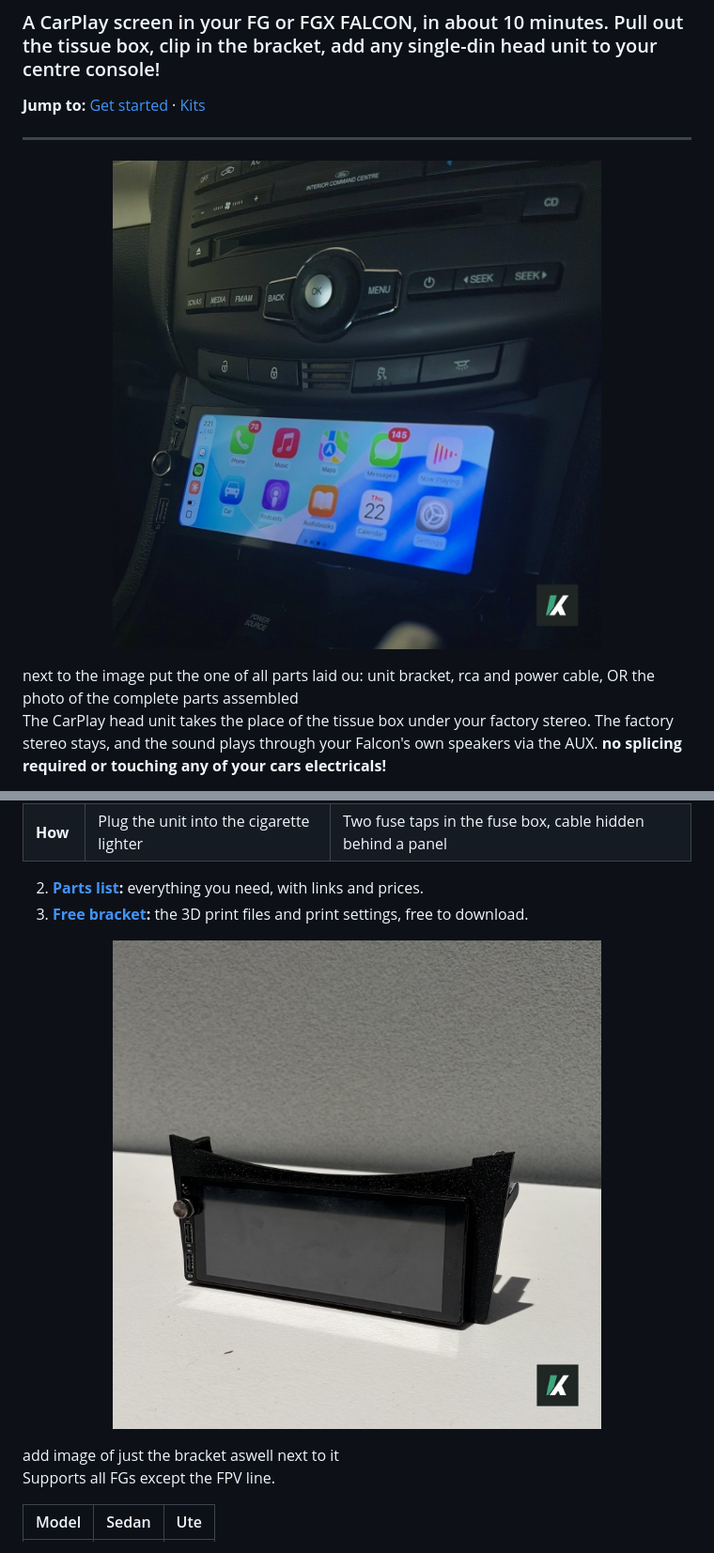
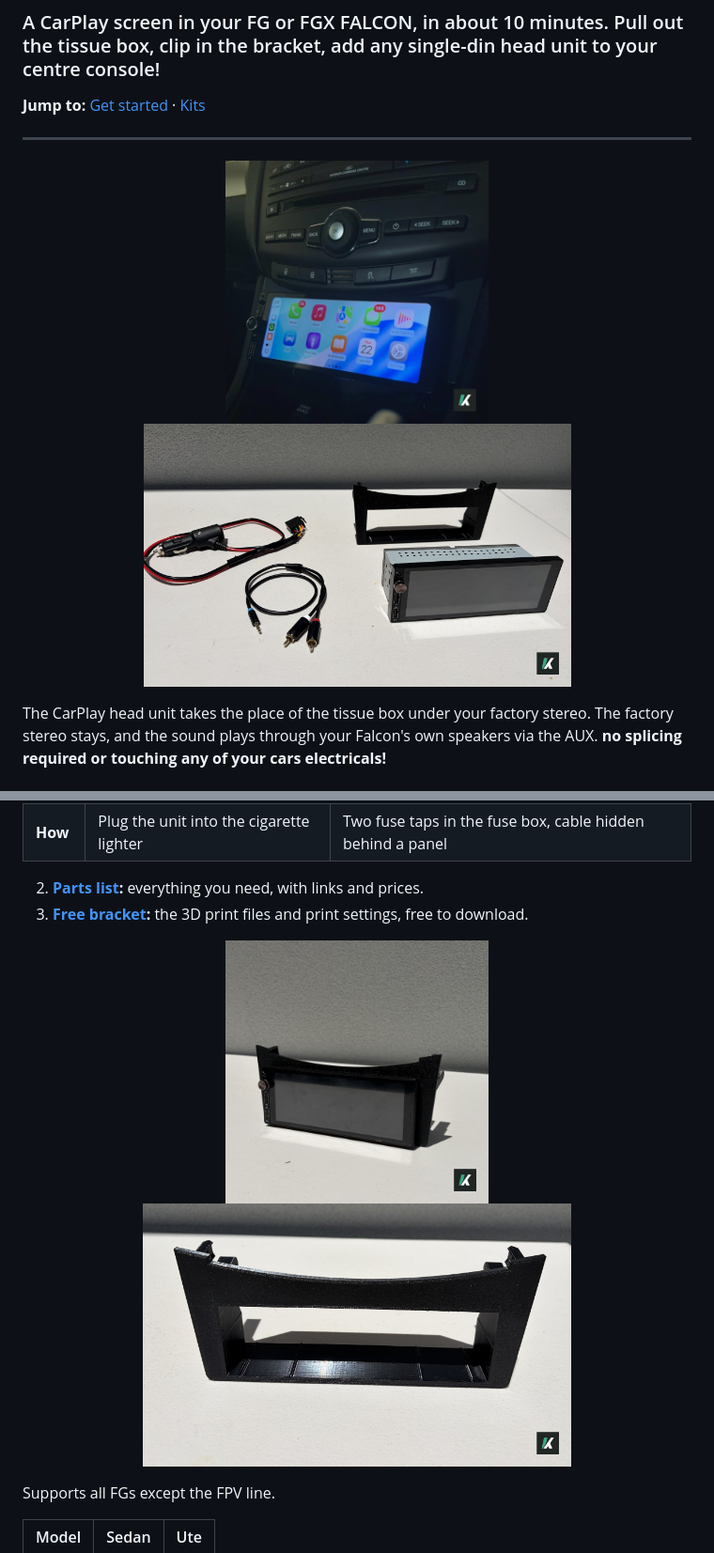
Before and after one commit to kalteclabs/fg-falcon-carplay-unit, a Markdown page: README.md, 2 parts joined by grey strips. Shown at 94% size. Rendered like a GitHub page.

```diff
--- a/README.md
+++ b/README.md
@@ -6,9 +6,9 @@
 ---
 
 <p align="center">
-  <img src="images/fg-installed.jpg" alt="CarPlay head unit fitted in the FG Falcon tissue box slot" width="520">
+  <img src="images/fg-installed.jpg" alt="CarPlay head unit fitted in the FG Falcon tissue box slot" height="280">
+  <img src="images/kit-parts-cig.jpg" alt="Head unit, bracket, cigarette plug lead and RCA cable" height="280">
 </p>
-next to the image put the one of all parts laid ou: unit bracket, rca and power cable, OR the photo of the complete parts assembled
 
 The CarPlay head unit takes the place of the tissue box under your factory stereo. The factory stereo stays, and the sound plays through your Falcon's own speakers via the AUX. **no splicing required or touching any of your cars electricals!**
 
@@ -32,9 +32,10 @@ It's easy to remove, and the bracket can be used for a additional radio instead,
 
 2. **[Parts list](parts-list.md):** everything you need, with links and prices.
 3. **[Free bracket](free-bracket.md):** the 3D print files and print settings, free to download.
-<p align="center"><img src="images/unit-in-bracket-front.jpg" alt="CarPlay head unit pressed into the KALTEC FG bracket" width="520"></p>
-add image of just the bracket aswell next to it
-
+<p align="center">
+  <img src="images/unit-in-bracket-front.jpg" alt="CarPlay head unit pressed into the KALTEC FG bracket" height="280">
+  <img src="images/bracket.jpg" alt="The KALTEC FG bracket on its own" height="280">
+</p>
 
 Supports all FGs except the FPV line.
 
```
Also changed, not shown: free-bracket.md (+2 -1 lines), install-guide.md (+4 -1 lines), images/tissue-box-in-dash.jpg.
